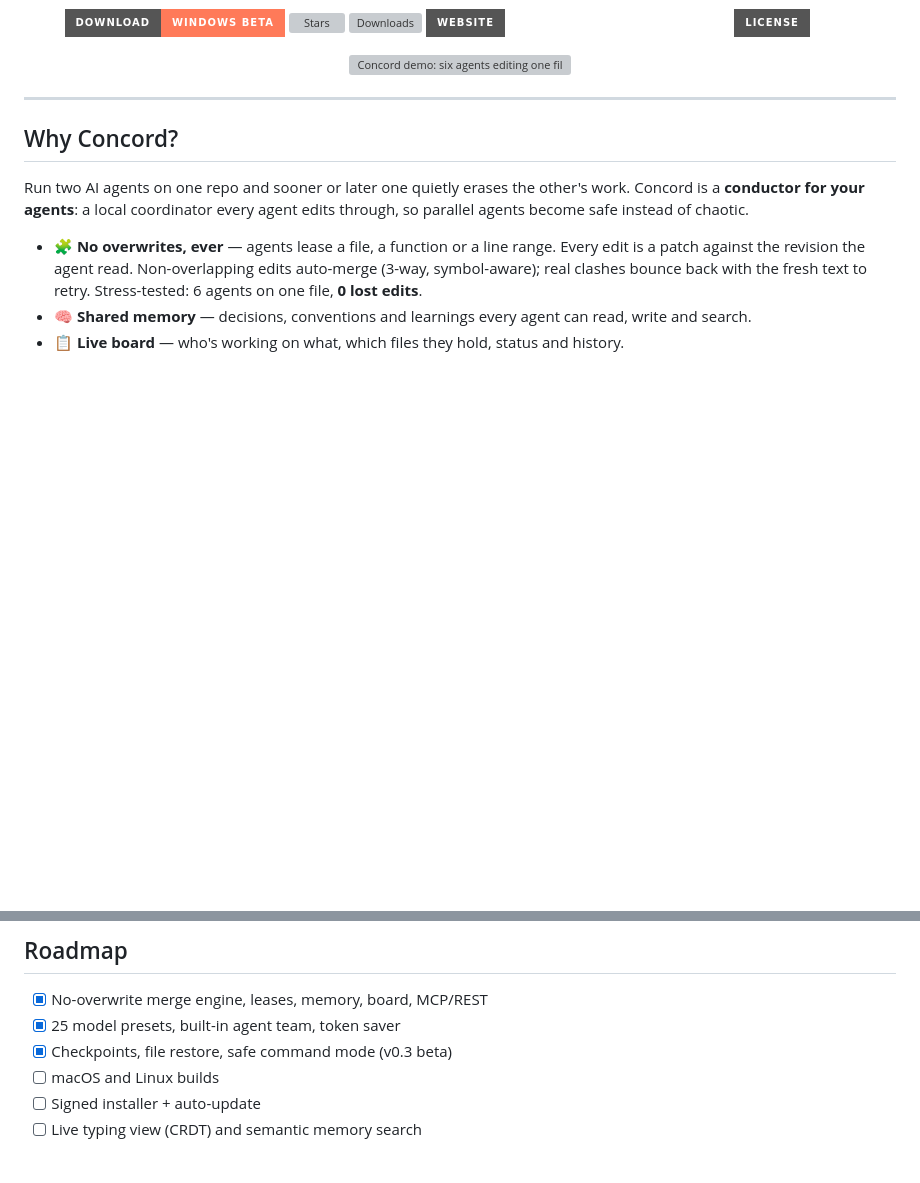
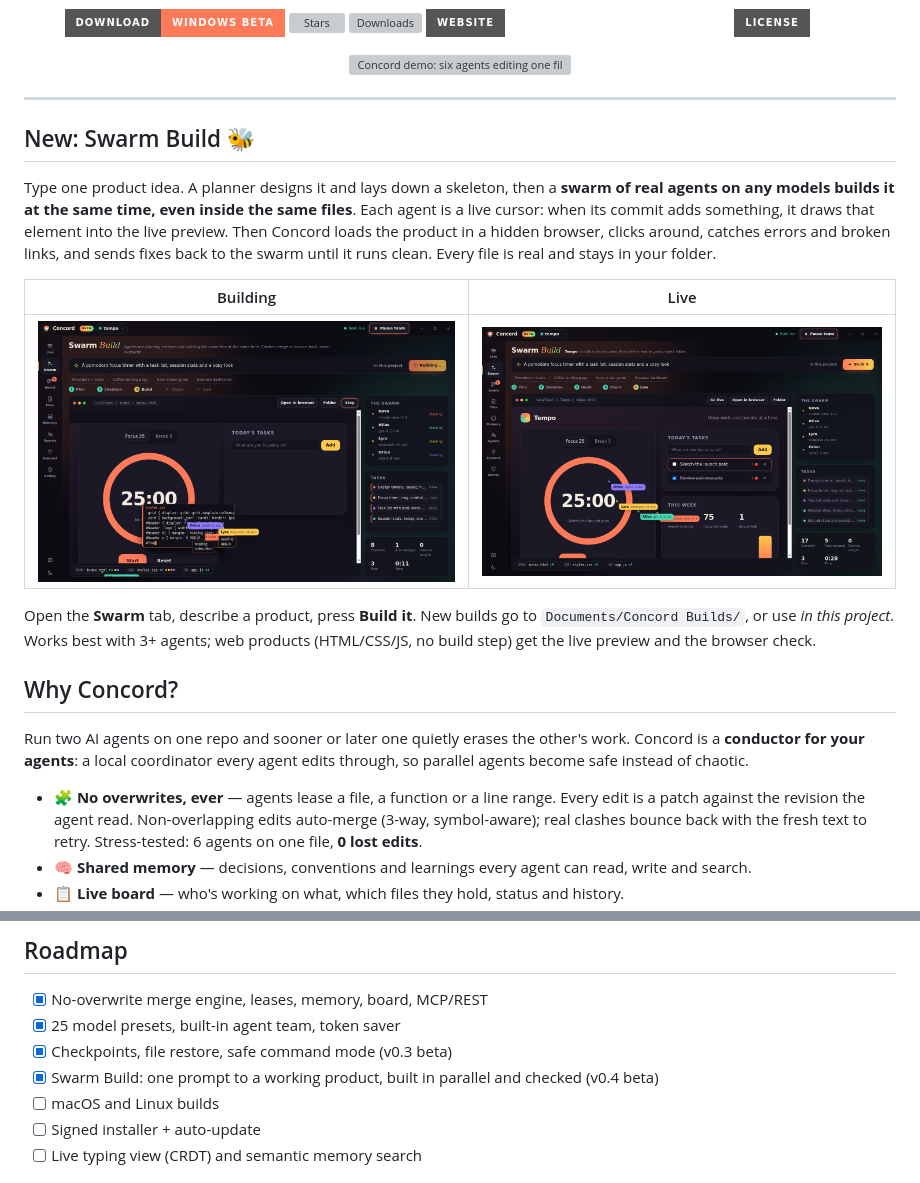
Before and after one commit to AstralVortex1610/Concord, a Markdown page: README.md, 2 parts joined by grey strips. Rendered like a GitHub page; pictures changed too: docs/media/swarm-building.png (added), docs/media/swarm-live.png (added); badges without logos; blank space fills up the shorter version; grey boxes are pictures that could not be loaded.

Commit message:
Swarm Build: one prompt to a working product, built in parallel by real agents and checked in a real browser (v0.4.0-beta.1)

```diff
--- a/README.md
+++ b/README.md
@@ -19,6 +19,16 @@ Run Claude Code, Cursor, Codex, Gemini CLI and your own built-in agents **on the
 </div>
 
 ---
+
+## New: Swarm Build 🐝
+
+Type one product idea. A planner designs it and lays down a skeleton, then a **swarm of real agents on any models builds it at the same time, even inside the same files**. Each agent is a live cursor: when its commit adds something, it draws that element into the live preview. Then Concord loads the product in a hidden browser, clicks around, catches errors and broken links, and sends fixes back to the swarm until it runs clean. Every file is real and stays in your folder.
+
+| Building | Live |
+|---|---|
+| ![Swarm building](docs/media/swarm-building.png) | ![Swarm live](docs/media/swarm-live.png) |
+
+Open the **Swarm** tab, describe a product, press **Build it**. New builds go to `Documents/Concord Builds/`, or use *in this project*. Works best with 3+ agents; web products (HTML/CSS/JS, no build step) get the live preview and the browser check.
 
 ## Why Concord?
 
@@ -85,6 +95,7 @@ npm test             # merge stress test, multi-process MCP, mock agents, token
 - [x] No-overwrite merge engine, leases, memory, board, MCP/REST
 - [x] 25 model presets, built-in agent team, token saver
 - [x] Checkpoints, file restore, safe command mode (v0.3 beta)
+- [x] Swarm Build: one prompt to a working product, built in parallel and checked (v0.4 beta)
 - [ ] macOS and Linux builds
 - [ ] Signed installer + auto-update
 - [ ] Live typing view (CRDT) and semantic memory search
```
Also changed, not shown: 16 other files.
